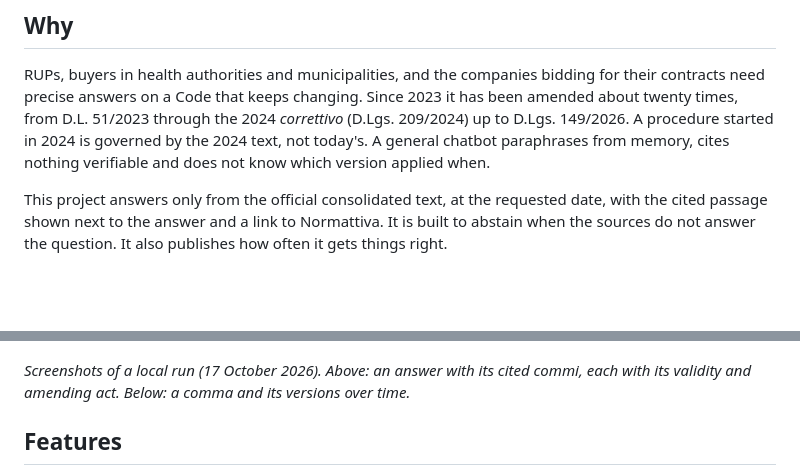
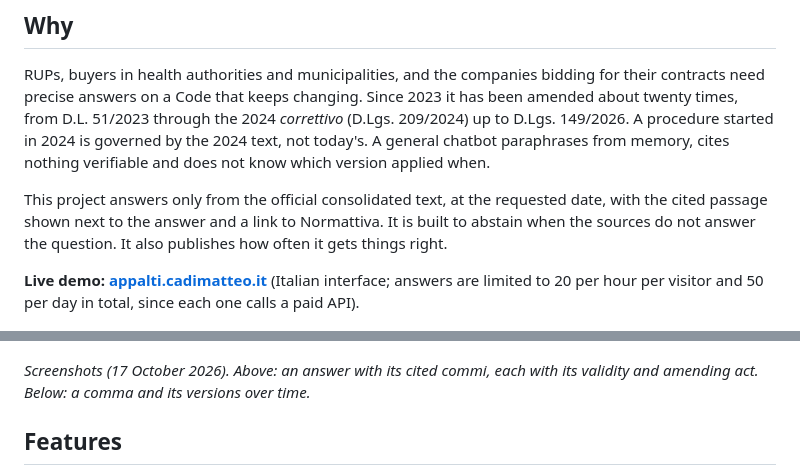
Before and after one commit to skiokk/codice-appalti-qa, a Markdown page: README.md, 2 parts joined by grey strips. GitHub-like rendering; blank space fills up the shorter version.

Commit message:
Link the live demo from the README

```diff
--- a/README.md
+++ b/README.md
@@ -18,6 +18,9 @@ This project answers only from the official consolidated text, at the requested
 cited passage shown next to the answer and a link to Normattiva. It is built to abstain when the
 sources do not answer the question. It also publishes how often it gets things right.
 
+**Live demo: [appalti.cadimatteo.it](https://appalti.cadimatteo.it)** (Italian interface; answers
+are limited to 20 per hour per visitor and 50 per day in total, since each one calls a paid API).
+
 <p align="center">
   <img src="docs/images/answer.png" width="640" alt="An answer to &quot;Fino a che importo posso affidare direttamente un servizio?&quot; at 17 October 2026: art. 50, comma 1, lett. b) allows direct award of services under 140,000 euro, with numbered citations linked to the cited commi, each with its validity and the act that amended it">
 </p>
@@ -26,7 +29,7 @@ sources do not answer the question. It also publishes how often it gets things r
   <img src="docs/images/versions.png" width="640" alt="Page of art. 108, comma 4: the text in force at the chosen date and a table of its four versions, from the original text of 1 April 2023 to the version introduced by L. 30 ottobre 2025, n. 164">
 </p>
 
-*Screenshots of a local run (17 October 2026). Above: an answer with its cited commi, each with
+*Screenshots (17 October 2026). Above: an answer with its cited commi, each with
 its validity and amending act. Below: a comma and its versions over time.*
 
 ## Features
```
